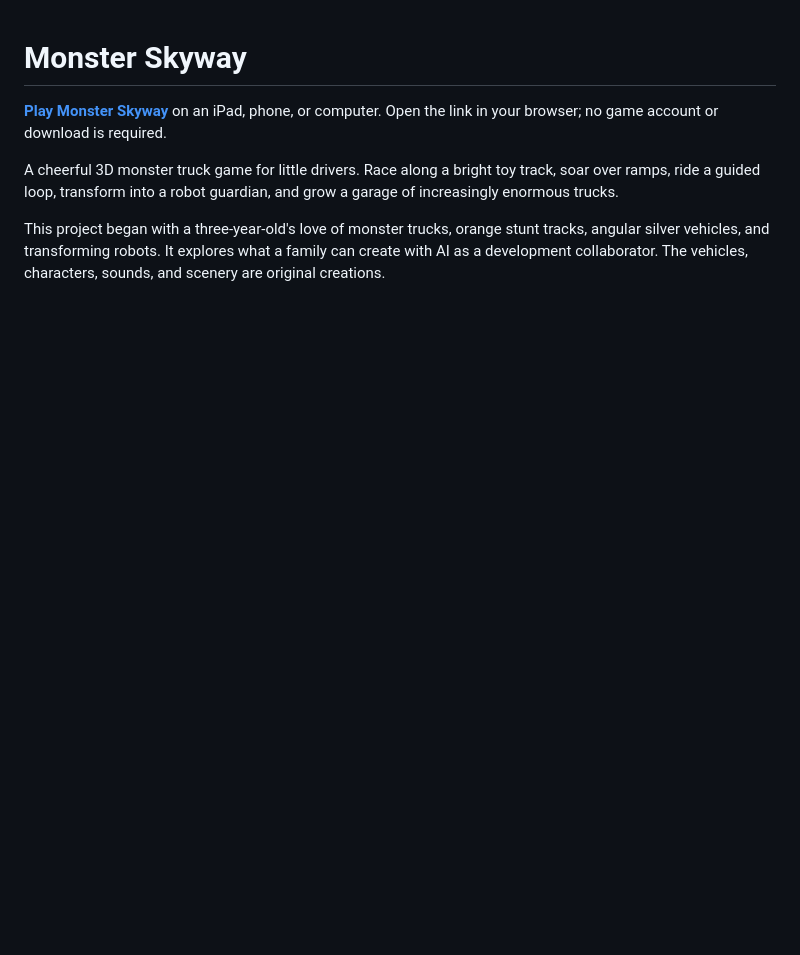
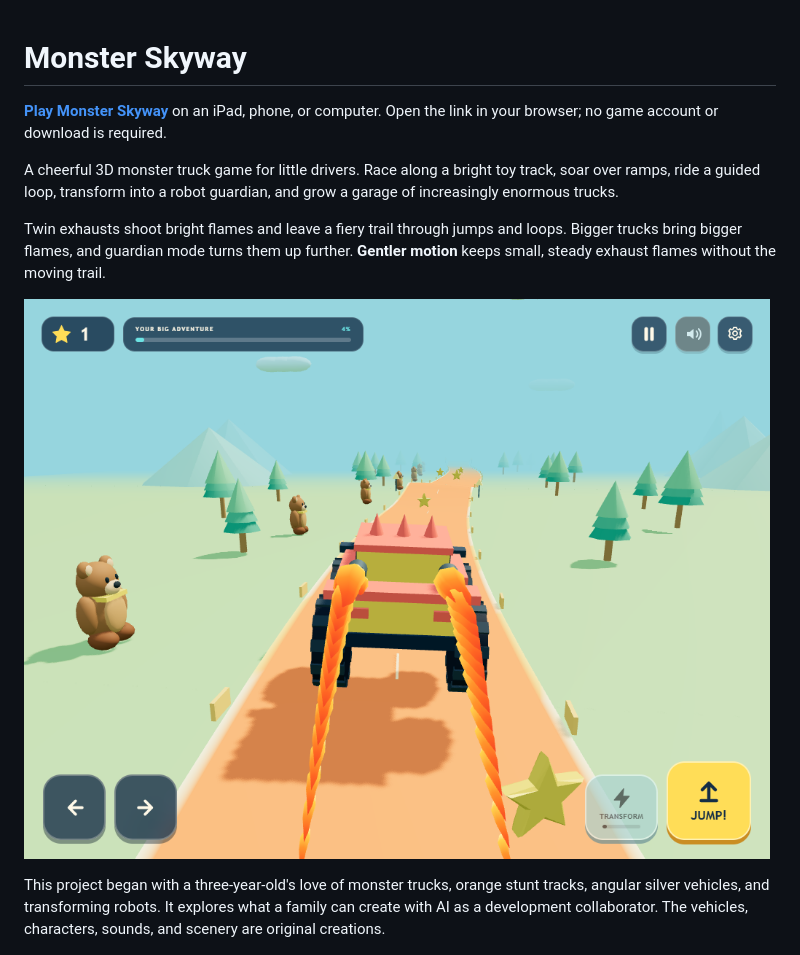
Before and after one commit to jamesgarage/jamesgarage.github.io, a Markdown page: README.md, the part around the change. Rendered like a GitHub page; pictures changed too: docs/screenshots/flames.png (added); blank space fills up the shorter version.

Commit message:
Add animated exhaust flames and monster truck trails

```diff
--- a/README.md
+++ b/README.md
@@ -3,6 +3,10 @@
 **[Play Monster Skyway](https://yanivalfasykeelusa.github.io/james-monster-skyway/)** on an iPad, phone, or computer. Open the link in your browser; no game account or download is required.
 
 A cheerful 3D monster truck game for little drivers. Race along a bright toy track, soar over ramps, ride a guided loop, transform into a robot guardian, and grow a garage of increasingly enormous trucks.
+
+Twin exhausts shoot bright flames and leave a fiery trail through jumps and loops. Bigger trucks bring bigger flames, and guardian mode turns them up further. **Gentler motion** keeps small, steady exhaust flames without the moving trail.
+
+![Mega Titan jumping with twin flame trails on an iPad-sized screen](docs/screenshots/flames.png)
 
 This project began with a three-year-old's love of monster trucks, orange stunt tracks, angular silver vehicles, and transforming robots. It explores what a family can create with AI as a development collaborator. The vehicles, characters, sounds, and scenery are original creations.
 
```
Also changed, not shown: docs/ROADMAP.md (+3 -1 lines), docs/VALIDATION.md (+7 -1 lines), 5 other files.
